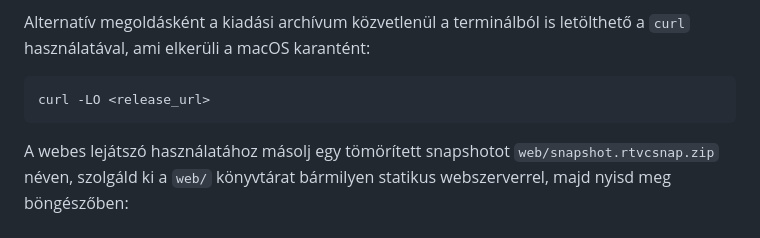
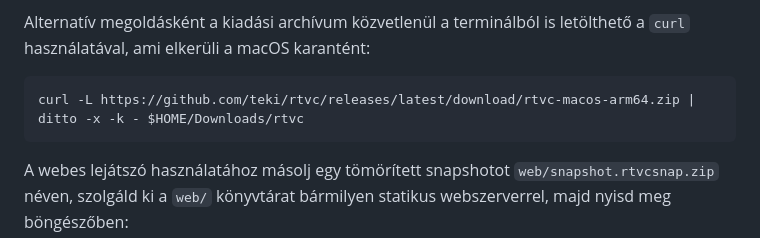
Before and after one commit to teki/rtvc, a Markdown page: README.hu.md, the part around the change. Rendered like a GitHub page.

Commit message:
Update curl command

````diff
--- a/README.hu.md
+++ b/README.hu.md
@@ -50,7 +50,7 @@ xattr -dr com.apple.quarantine RTVC.app
 Alternatív megoldásként a kiadási archívum közvetlenül a terminálból is letölthető a `curl` használatával, ami elkerüli a macOS karantént:
 
 ```bash
-curl -LO <release_url>
+curl -L https://github.com/teki/rtvc/releases/latest/download/rtvc-macos-arm64.zip | ditto -x -k - $HOME/Downloads/rtvc
 ```
 
 A webes lejátszó használatához másolj egy tömörített snapshotot `web/snapshot.rtvcsnap.zip` néven, szolgáld ki a `web/` könyvtárat bármilyen statikus webszerverrel, majd nyisd meg böngészőben:
````
Also changed, not shown: README.md (+1 -1 lines).
